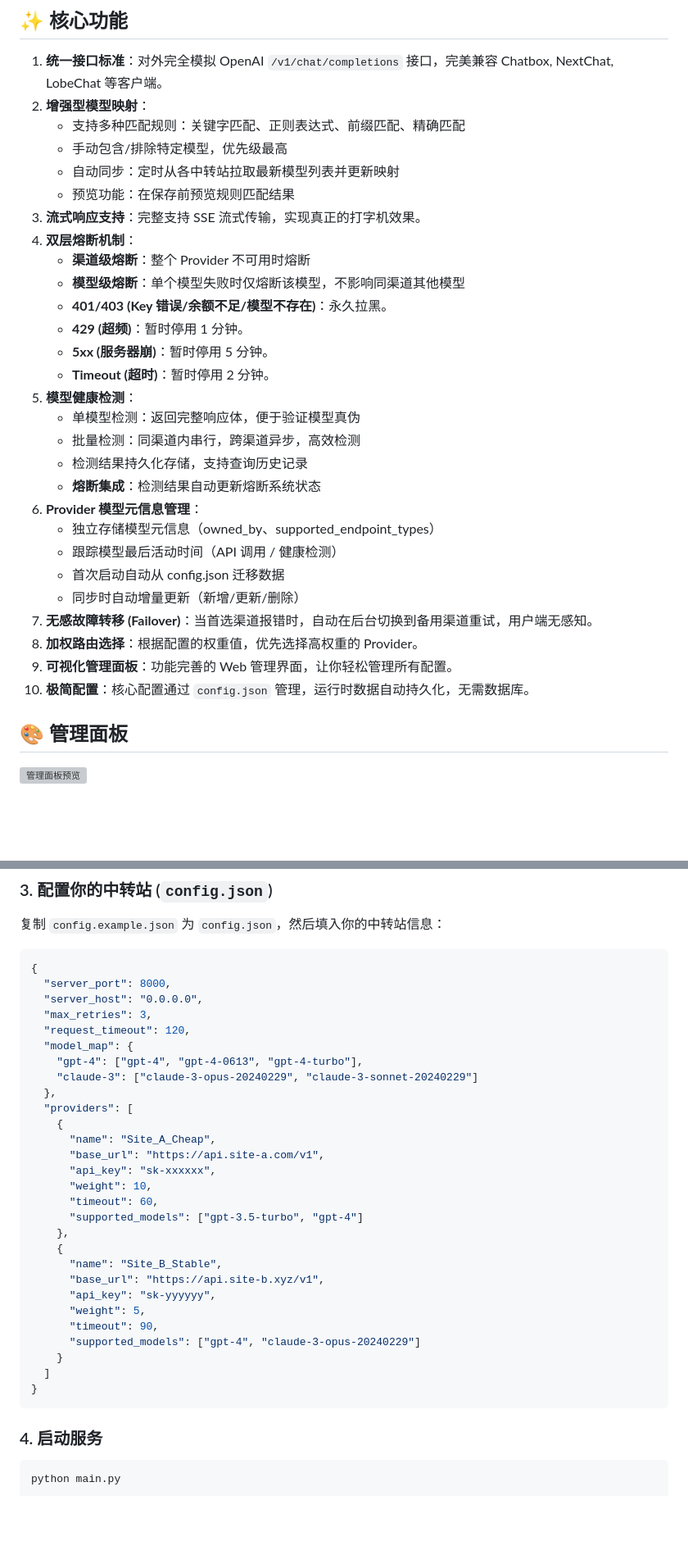
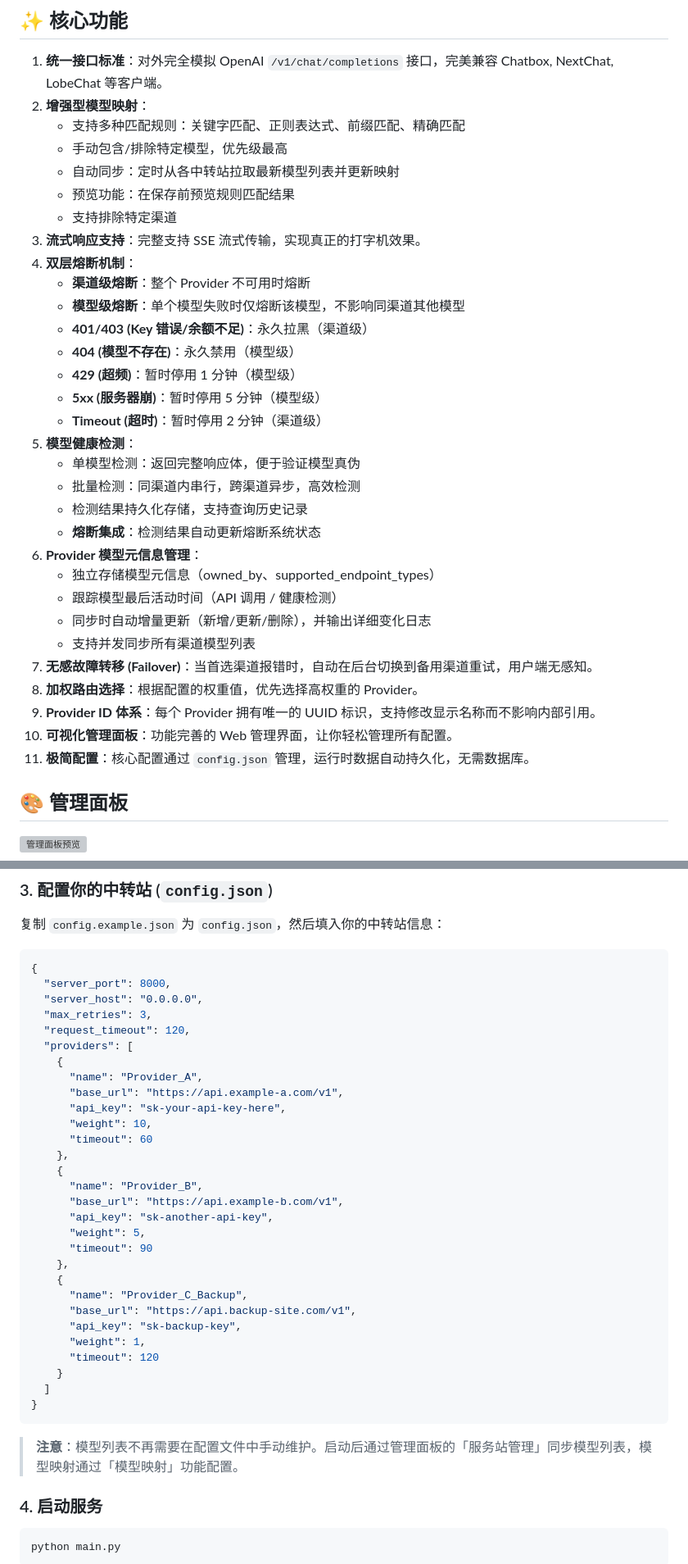
Before and after one commit to Yorag/AI-Router-Lite, a Markdown page: README.md, 2 parts joined by grey strips. Shown at 82% size. Drawn GitHub-style; blank space fills up the shorter version; grey boxes are pictures that could not be loaded.

Commit message:
docs: update README for v0.6 provider ID refactor and feature enhancements
- Document Provider ID system with UUID-based identification
- Add channel exclusion feature in model mapping section
- Update circuit breaker level classifications (model-level vs channel-level)
- Add concurrent sync endpoint for all provider models
- Simplify config example by removing inline model lists
- Update API endpoint documentation to use provider_id
- Add v0.6 milestone to roadmap

````diff
--- a/README.md
+++ b/README.md
@@ -21,14 +21,16 @@
    * 手动包含/排除特定模型，优先级最高
    * 自动同步：定时从各中转站拉取最新模型列表并更新映射
    * 预览功能：在保存前预览规则匹配结果
+   * 支持排除特定渠道
 3. **流式响应支持**：完整支持 SSE 流式传输，实现真正的打字机效果。
 4. **双层熔断机制**：
    * **渠道级熔断**：整个 Provider 不可用时熔断
    * **模型级熔断**：单个模型失败时仅熔断该模型，不影响同渠道其他模型
-   * **401/403 (Key 错误/余额不足/模型不存在)**：永久拉黑。
-   * **429 (超频)**：暂时停用 1 分钟。
-   * **5xx (服务器崩)**：暂时停用 5 分钟。
-   * **Timeout (超时)**：暂时停用 2 分钟。
+   * **401/403 (Key 错误/余额不足)**：永久拉黑（渠道级）
+   * **404 (模型不存在)**：永久禁用（模型级）
+   * **429 (超频)**：暂时停用 1 分钟（模型级）
+   * **5xx (服务器崩)**：暂时停用 5 分钟（模型级）
+   * **Timeout (超时)**：暂时停用 2 分钟（渠道级）
 5. **模型健康检测**：
    * 单模型检测：返回完整响应体，便于验证模型真伪
    * 批量检测：同渠道内串行，跨渠道异步，高效检测
@@ -37,12 +39,13 @@
 6. **Provider 模型元信息管理**：
    * 独立存储模型元信息（owned_by、supported_endpoint_types）
    * 跟踪模型最后活动时间（API 调用 / 健康检测）
-   * 首次启动自动从 config.json 迁移数据
-   * 同步时自动增量更新（新增/更新/删除）
+   * 同步时自动增量更新（新增/更新/删除），并输出详细变化日志
+   * 支持并发同步所有渠道模型列表
 7. **无感故障转移 (Failover)**：当首选渠道报错时，自动在后台切换到备用渠道重试，用户端无感知。
 8. **加权路由选择**：根据配置的权重值，优先选择高权重的 Provider。
-9. **可视化管理面板**：功能完善的 Web 管理界面，让你轻松管理所有配置。
-10. **极简配置**：核心配置通过 `config.json` 管理，运行时数据自动持久化，无需数据库。
+9. **Provider ID 体系**：每个 Provider 拥有唯一的 UUID 标识，支持修改显示名称而不影响内部引用。
+10. **可视化管理面板**：功能完善的 Web 管理界面，让你轻松管理所有配置。
+11. **极简配置**：核心配置通过 `config.json` 管理，运行时数据自动持久化，无需数据库。
 
 ## 🎨 管理面板
 
@@ -169,30 +174,33 @@ pip install -r requirements.txt
   "server_host": "0.0.0.0",
   "max_retries": 3,
   "request_timeout": 120,
-  "model_map": {
-    "gpt-4": ["gpt-4", "gpt-4-0613", "gpt-4-turbo"],
-    "claude-3": ["claude-3-opus-20240229", "claude-3-sonnet-20240229"]
-  },
   "providers": [
     {
-      "name": "Site_A_Cheap",
-      "base_url": "https://api.site-a.com/v1",
-      "api_key": "sk-xxxxxx",
+      "name": "Provider_A",
+      "base_url": "https://api.example-a.com/v1",
+      "api_key": "sk-your-api-key-here",
       "weight": 10,
-      "timeout": 60,
-      "supported_models": ["gpt-3.5-turbo", "gpt-4"]
+      "timeout": 60
     },
     {
-      "name": "Site_B_Stable",
-      "base_url": "https://api.site-b.xyz/v1",
-      "api_key": "sk-yyyyyy",
+      "name": "Provider_B",
+      "base_url": "https://api.example-b.com/v1",
+      "api_key": "sk-another-api-key",
       "weight": 5,
-      "timeout": 90,
-      "supported_models": ["gpt-4", "claude-3-opus-20240229"]
+      "timeout": 90
+    },
+    {
+      "name": "Provider_C_Backup",
+      "base_url": "https://api.backup-site.com/v1",
+      "api_key": "sk-backup-key",
+      "weight": 1,
+      "timeout": 120
     }
   ]
 }
 ```
+
+> **注意**：模型列表不再需要在配置文件中手动维护。启动后通过管理面板的「服务站管理」同步模型列表，模型映射通过「模型映射」功能配置。
 
 ### 4. 启动服务
 
````
Also changed, not shown: other parts of README.md (+17 -9 lines).
